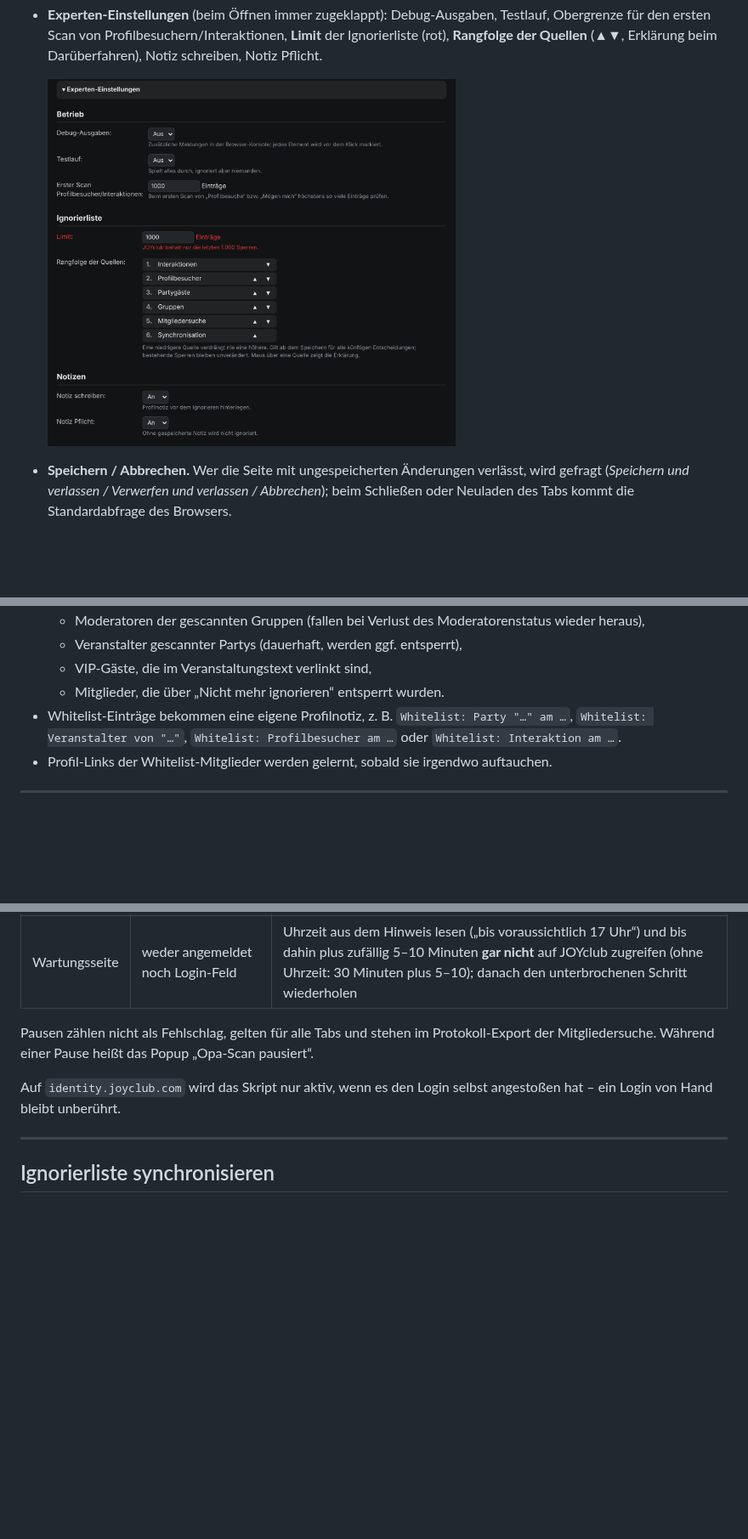
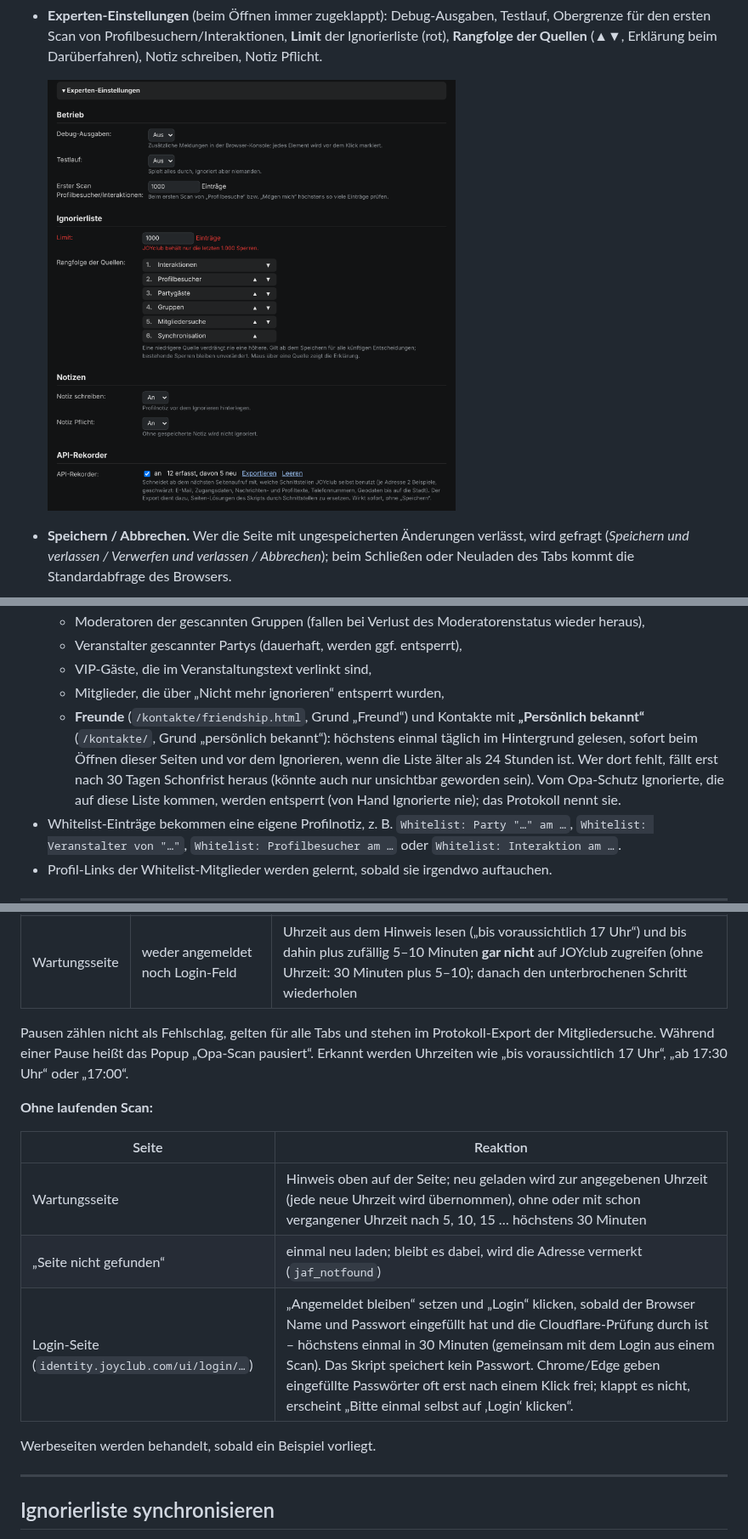
Before and after one commit to Schimmelreiter/joyclub-opa-scan, a Markdown page: README.md, 3 parts joined by grey strips. Shown at 85% size. Drawn GitHub-style; pictures changed too: docs/einstellungen-experten.png; blank space fills up the shorter version.

```diff
--- a/README.md
+++ b/README.md
@@ -143,7 +143,8 @@ Inhalt:
   - Moderatoren der gescannten Gruppen (fallen bei Verlust des Moderatorenstatus wieder heraus),
   - Veranstalter gescannter Partys (dauerhaft, werden ggf. entsperrt),
   - VIP-Gäste, die im Veranstaltungstext verlinkt sind,
-  - Mitglieder, die über „Nicht mehr ignorieren“ entsperrt wurden.
+  - Mitglieder, die über „Nicht mehr ignorieren“ entsperrt wurden,
+  - **Freunde** (`/kontakte/friendship.html`, Grund „Freund“) und Kontakte mit **„Persönlich bekannt“** (`/kontakte/`, Grund „persönlich bekannt“): höchstens einmal täglich im Hintergrund gelesen, sofort beim Öffnen dieser Seiten und vor dem Ignorieren, wenn die Liste älter als 24 Stunden ist. Wer dort fehlt, fällt erst nach 30 Tagen Schonfrist heraus (könnte auch nur unsichtbar geworden sein). Vom Opa-Schutz Ignorierte, die auf diese Liste kommen, werden entsperrt (von Hand Ignorierte nie); das Protokoll nennt sie.
 - Whitelist-Einträge bekommen eine eigene Profilnotiz, z. B. `Whitelist: Party "…" am …`, `Whitelist: Veranstalter von "…"`, `Whitelist: Profilbesucher am …` oder `Whitelist: Interaktion am …`.
 - Profil-Links der Whitelist-Mitglieder werden gelernt, sobald sie irgendwo auftauchen.
 
@@ -357,9 +358,17 @@ Alle Scans (Party, Mitgliedersuche, Gruppen, Profilprüfungen im Hintergrund) er
 | abgemeldet | Gast-Seite („Erst einloggen, dann loslegen – Fehler 401“, `body.guest`, Login-Link) | Login in einem kleinen Fenster über `www.joyclub.de/webauth/login/` → `identity.joyclub.com`: sind Benutzername und Passwort (vom Browser) ausgefüllt, hakt das Skript „Angemeldet bleiben“ an und klickt „Login“ – höchstens einmal pro Abmeldung und einmal in 30 Minuten. Klappt das nicht (leere Felder, Cloudflare-Prüfung), pausiert der Scan, bis man sich im Fenster selbst angemeldet hat, und läuft dann weiter |
 | Wartungsseite | weder angemeldet noch Login-Feld | Uhrzeit aus dem Hinweis lesen („bis voraussichtlich 17 Uhr“) und bis dahin plus zufällig 5–10 Minuten **gar nicht** auf JOYclub zugreifen (ohne Uhrzeit: 30 Minuten plus 5–10); danach den unterbrochenen Schritt wiederholen |
 
-Pausen zählen nicht als Fehlschlag, gelten für alle Tabs und stehen im Protokoll-Export der Mitgliedersuche. Während einer Pause heißt das Popup „Opa-Scan pausiert“.
+Pausen zählen nicht als Fehlschlag, gelten für alle Tabs und stehen im Protokoll-Export der Mitgliedersuche. Während einer Pause heißt das Popup „Opa-Scan pausiert“. Erkannt werden Uhrzeiten wie „bis voraussichtlich 17 Uhr“, „ab 17:30 Uhr“ oder „17:00“.
 
-Auf `identity.joyclub.com` wird das Skript nur aktiv, wenn es den Login selbst angestoßen hat – ein Login von Hand bleibt unberührt.
+**Ohne laufenden Scan:**
+
+| Seite | Reaktion |
+|---|---|
+| Wartungsseite | Hinweis oben auf der Seite; neu geladen wird zur angegebenen Uhrzeit (jede neue Uhrzeit wird übernommen), ohne oder mit schon vergangener Uhrzeit nach 5, 10, 15 … höchstens 30 Minuten |
+| „Seite nicht gefunden“ | einmal neu laden; bleibt es dabei, wird die Adresse vermerkt (`jaf_notfound`) |
+| Login-Seite (`identity.joyclub.com/ui/login/…`) | „Angemeldet bleiben“ setzen und „Login“ klicken, sobald der Browser Name und Passwort eingefüllt hat und die Cloudflare-Prüfung durch ist – höchstens einmal in 30 Minuten (gemeinsam mit dem Login aus einem Scan). Das Skript speichert kein Passwort. Chrome/Edge geben eingefüllte Passwörter oft erst nach einem Klick frei; klappt es nicht, erscheint „Bitte einmal selbst auf ‚Login‘ klicken“. |
+
+Werbeseiten werden behandelt, sobald ein Beispiel vorliegt.
 
 ---
 
```
Also changed, not shown: other parts of README.md (+11 -0 lines), 2 other files.
